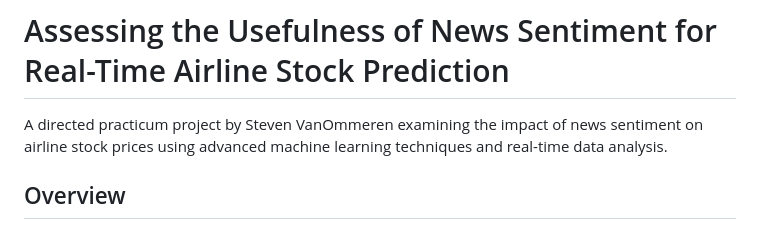
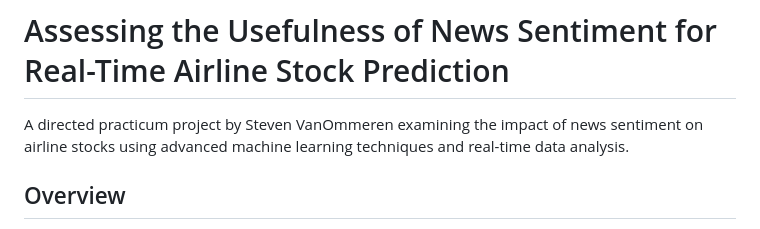
Before and after one commit to svanomm/sentiment-volume-forecasting, a Markdown page: README.md, the part around the change. Drawn GitHub-style.

```diff
--- a/README.md
+++ b/README.md
@@ -1,6 +1,6 @@
 # Assessing the Usefulness of News Sentiment for Real-Time Airline Stock Prediction
 
-A directed practicum project by Steven VanOmmeren examining the impact of news sentiment on airline stock prices using advanced machine learning techniques and real-time data analysis.
+A directed practicum project by Steven VanOmmeren examining the impact of news sentiment on airline stocks using advanced machine learning techniques and real-time data analysis.
 
 ## Overview
 
```
